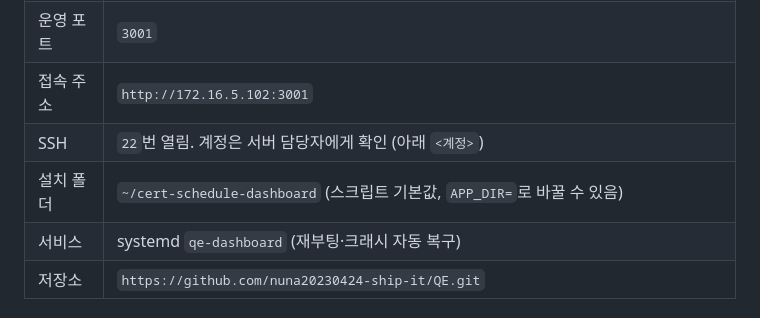
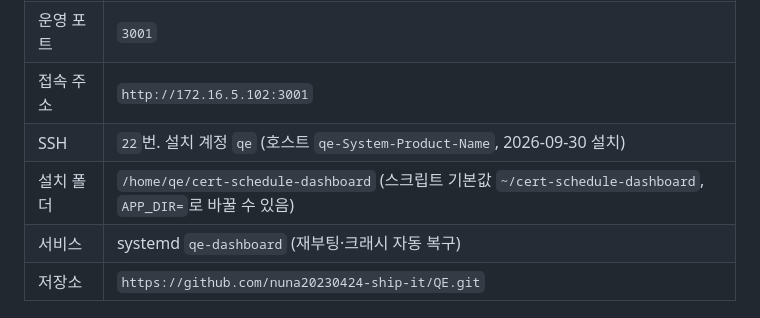
Before and after one commit to nuna20230424-ship-it/QE, a Markdown page: DEPLOY-UBUNTU.md, the part around the change. Drawn GitHub-style.

Commit message:
Ubuntu 서버 설치 완료 — 설치 계정과 경로를 가이드에 적는다
Co-Authored-By: Claude Opus 5.5 <noreply@anthropic.com>

```diff
--- a/DEPLOY-UBUNTU.md
+++ b/DEPLOY-UBUNTU.md
@@ -9,8 +9,8 @@ QE 인증 일정 대시보드를 새 운영 서버(Ubuntu PC `172.16.5.102`)에
 | 서버 | Ubuntu PC (사용자 확인, SSH 배너상 22.04 — 서버에서 `lsb_release -d`로 한 번 더 확인), 사내 IP `172.16.5.102` |
 | 운영 포트 | `3001` |
 | 접속 주소 | `http://172.16.5.102:3001` |
-| SSH | `22`번 열림. 계정은 서버 담당자에게 확인 (아래 `<계정>`) |
-| 설치 폴더 | `~/cert-schedule-dashboard` (스크립트 기본값, `APP_DIR=`로 바꿀 수 있음) |
+| SSH | `22`번. 설치 계정 `qe` (호스트 `qe-System-Product-Name`, 2026-09-30 설치) |
+| 설치 폴더 | `/home/qe/cert-schedule-dashboard` (스크립트 기본값 `~/cert-schedule-dashboard`, `APP_DIR=`로 바꿀 수 있음) |
 | 서비스 | systemd `qe-dashboard` (재부팅·크래시 자동 복구) |
 | 저장소 | `https://github.com/nuna20230424-ship-it/QE.git` |
 
```
Also changed, not shown: checklist.md (+2 -1 lines).
